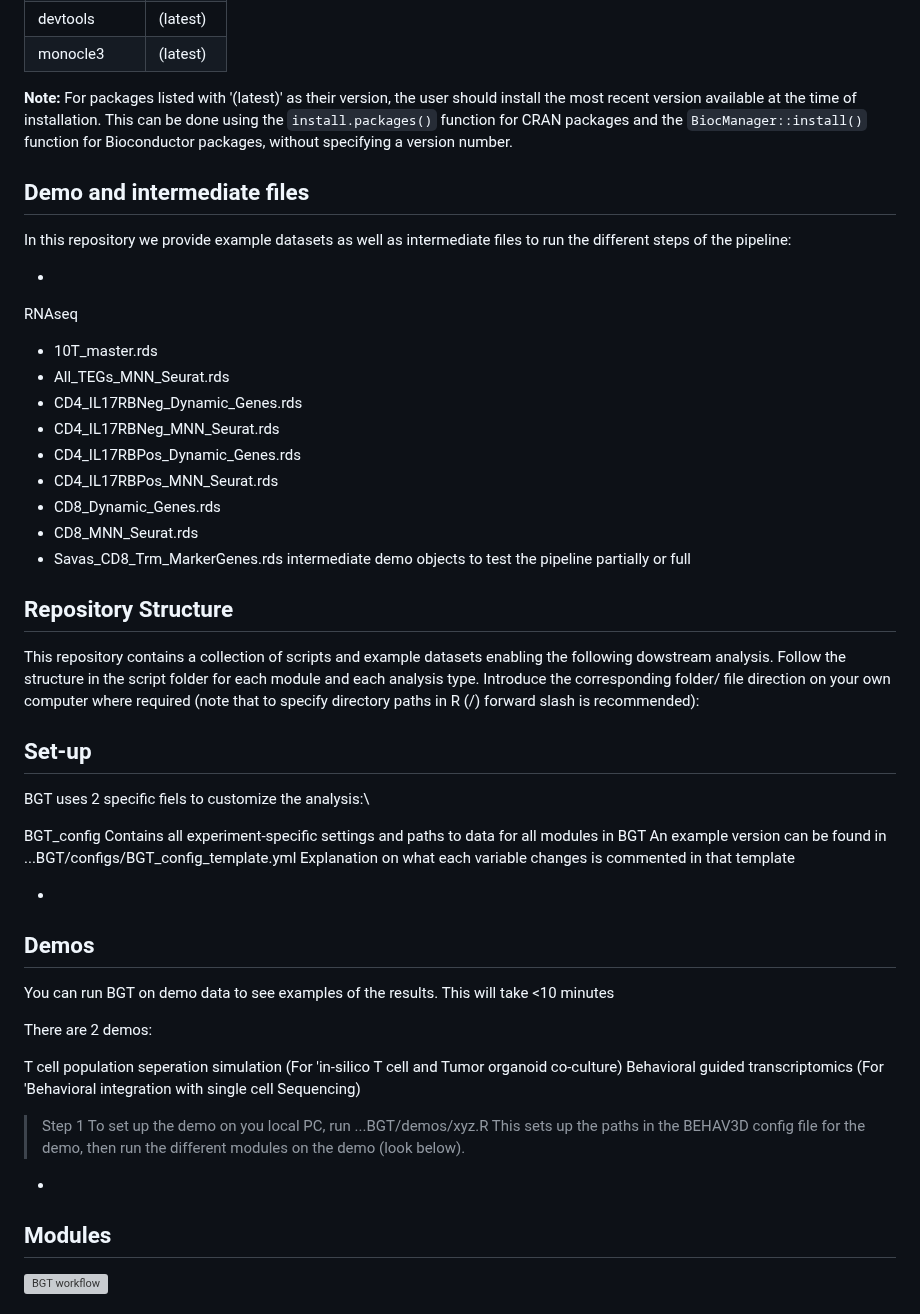
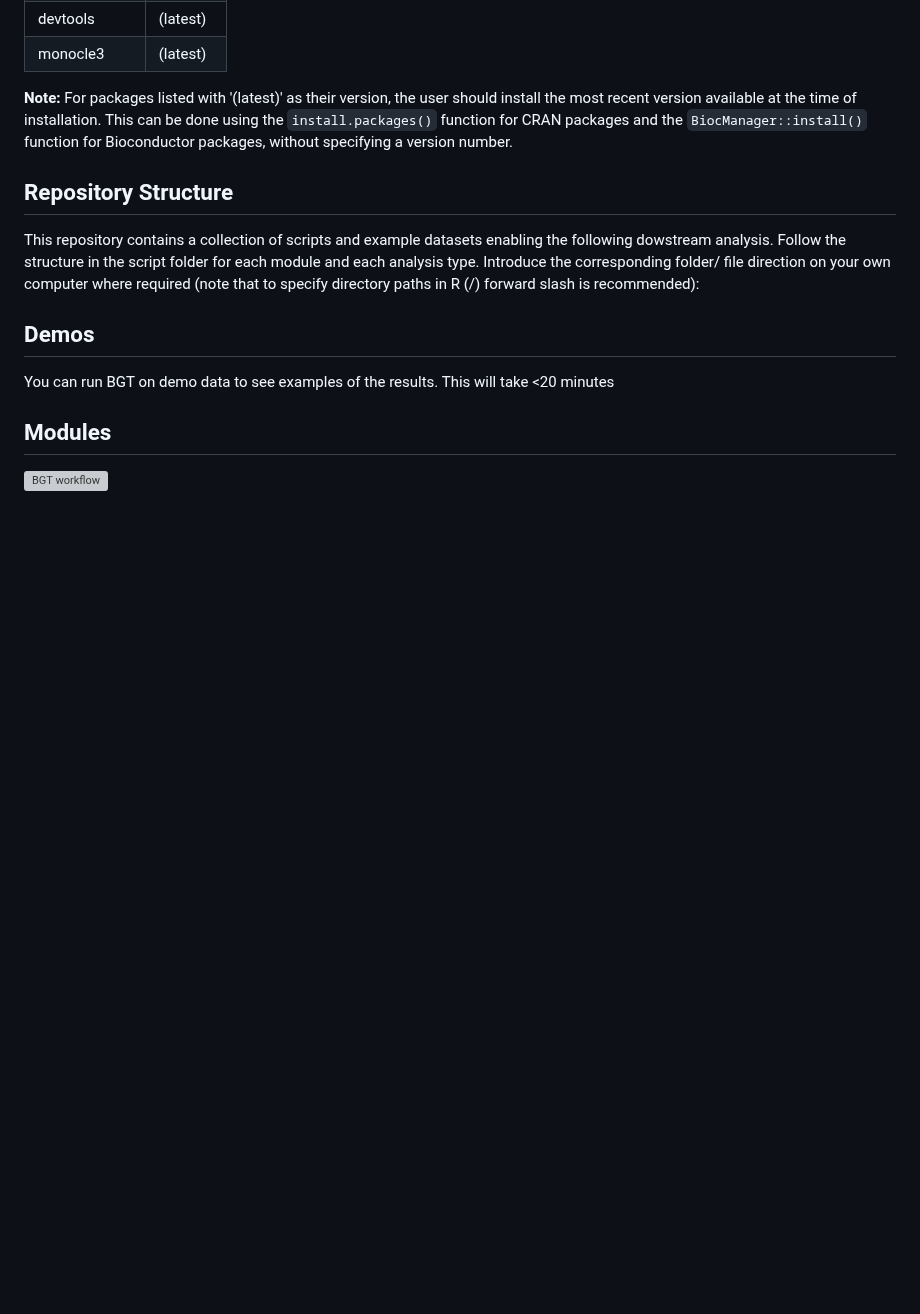
Before and after one commit to imAIgene-Dream3D/BGT, a Markdown page: README.md, the part around the change. Rendered like a GitHub page; blank space fills up the shorter version; grey boxes are pictures that could not be loaded.

```diff
--- a/README.md
+++ b/README.md
@@ -75,47 +75,11 @@ BGT uses the following R libraries (R version 4.3.2 (2023) and 4.0.5 (2021) :
 
 **Note:** For packages listed with '(latest)' as their version, the user should install the most recent version available at the time of installation. This can be done using the `install.packages()` function for CRAN packages and the `BiocManager::install()` function for Bioconductor packages, without specifying a version number.
 
-## Demo and intermediate files
-
-In this repository we provide example datasets as well as intermediate files to run the different steps of the pipeline:
-- [//]: # (Commented instructions: list here the datasets that are provided in the demo folder including also the intermediary datasets that have.)
-
-RNAseq
-- 10T_master.rds
-- All_TEGs_MNN_Seurat.rds
-- CD4_IL17RBNeg_Dynamic_Genes.rds
-- CD4_IL17RBNeg_MNN_Seurat.rds
-- CD4_IL17RBPos_Dynamic_Genes.rds
-- CD4_IL17RBPos_MNN_Seurat.rds
-- CD8_Dynamic_Genes.rds
-- CD8_MNN_Seurat.rds
-- Savas_CD8_Trm_MarkerGenes.rds
-intermediate demo objects to test the pipeline partially or full
-
 ## Repository Structure
 This repository contains a collection of scripts and example datasets enabling the following dowstream analysis. Follow the structure in the script folder for each module and each analysis type. Introduce the corresponding folder/ file direction on your own computer where required (note that to specify directory paths in R (/) forward slash is recommended):
 
-## Set-up
-BGT uses 2 specific fiels to customize the analysis:\
-
-BGT_config
-Contains all experiment-specific settings and paths to data for all modules in BGT
-An example version can be found in ...BGT/configs/BGT_config_template.yml
-Explanation on what each variable changes is commented in that template
-
-- [//]: # (Commented instructions: Detail any additional setup or configuration steps required to use the new features.)
-
 ## Demos
-You can run BGT on demo data to see examples of the results. This will take <10 minutes
-
-There are 2 demos:
-
-T cell population seperation simulation (For 'in-silico T cell and Tumor organoid co-culture)
-Behavioral guided transcriptomics (For 'Behavioral integration with single cell Sequencing)
->Step 1 To set up the demo on you local PC, run ...BGT/demos/xyz.R
-This sets up the paths in the BEHAV3D config file for the demo, then run the different modules on the demo (look below).
-
-- [//]: # (Commented instructions: If you have created demos to showcase the new features, provide instructions on how users can run these demos.)
+You can run BGT on demo data to see examples of the results. This will take <20 minutes
 
 ##  Modules
 ![BGT workflow](https://github.com/AlievaRios/BGT/blob/dev_avi/BGT%20analysis%20workflow.jpg)
```
